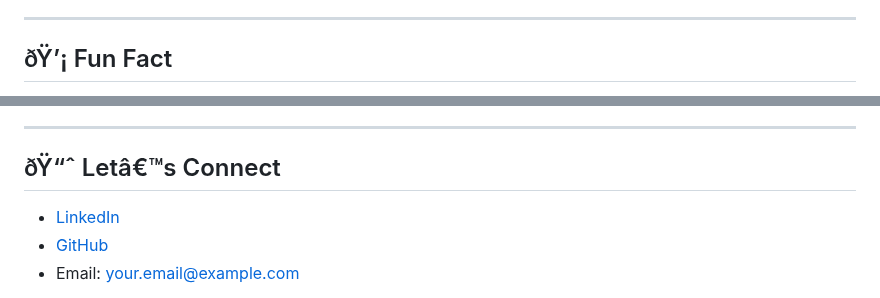
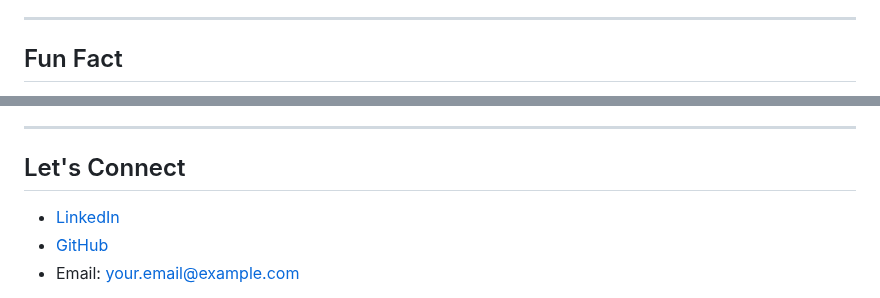
Before and after one commit to kremedela/cloud-automation-portfolio, a Markdown page: README.md, 2 parts joined by grey strips. Rendered like a GitHub page.

```diff
--- a/README.md
+++ b/README.md
@@ -61,5 +60,5 @@ Visit the **live portfolio website** (placeholder or future deployment):
 
 ---
 
-## ðŸ’¡ Fun Fact
+## Fun Fact
 
@@ -67,7 +66,7 @@ I love turning **complex cloud workflows into clean, automated solutions**. Thin
 
 ---
 
-## ðŸ“ˆ Letâ€™s Connect
+## Let's Connect
 
 - [LinkedIn](https://www.linkedin.com/in/your-link)
 - [GitHub](https://github.com/your-username)
```
Also changed, not shown: other parts of README.md (+25 -29 lines).
